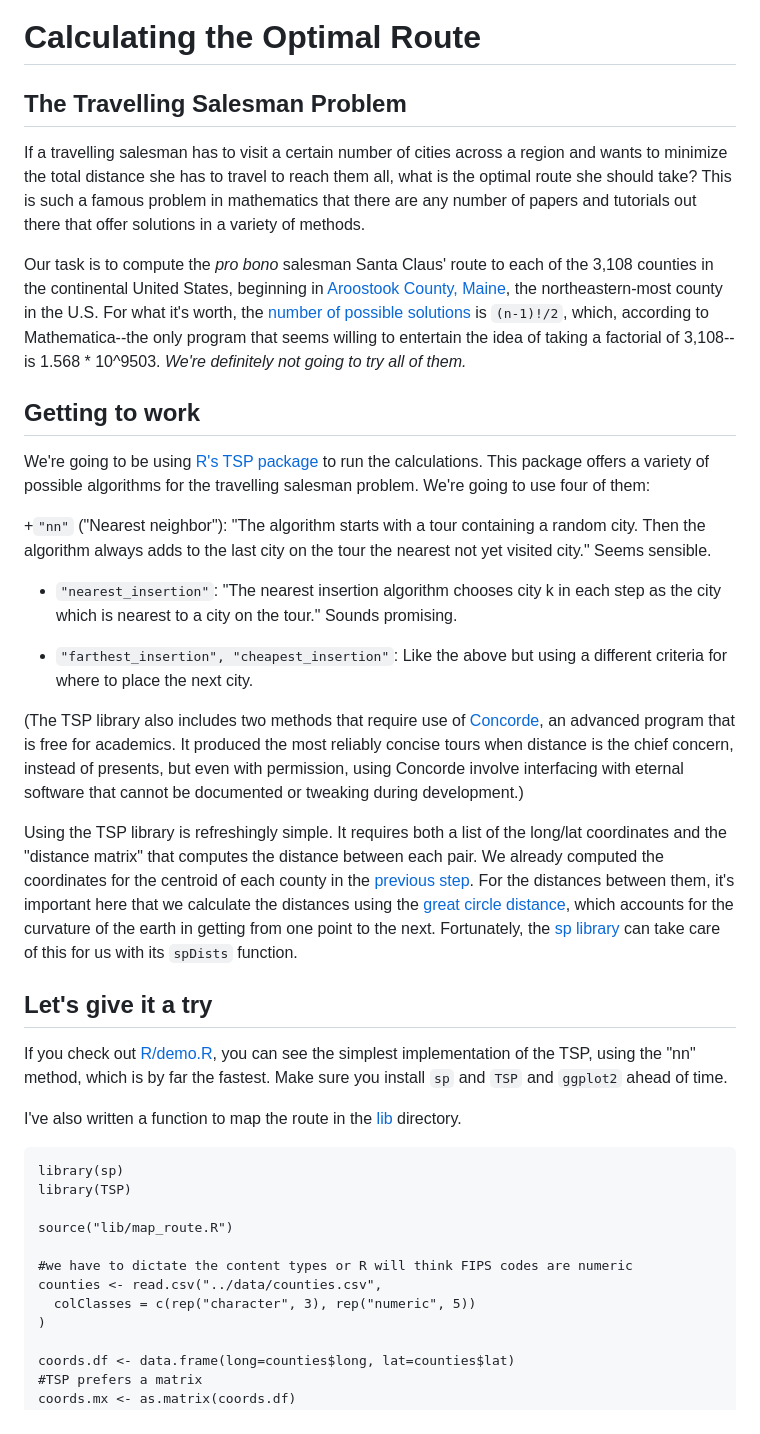
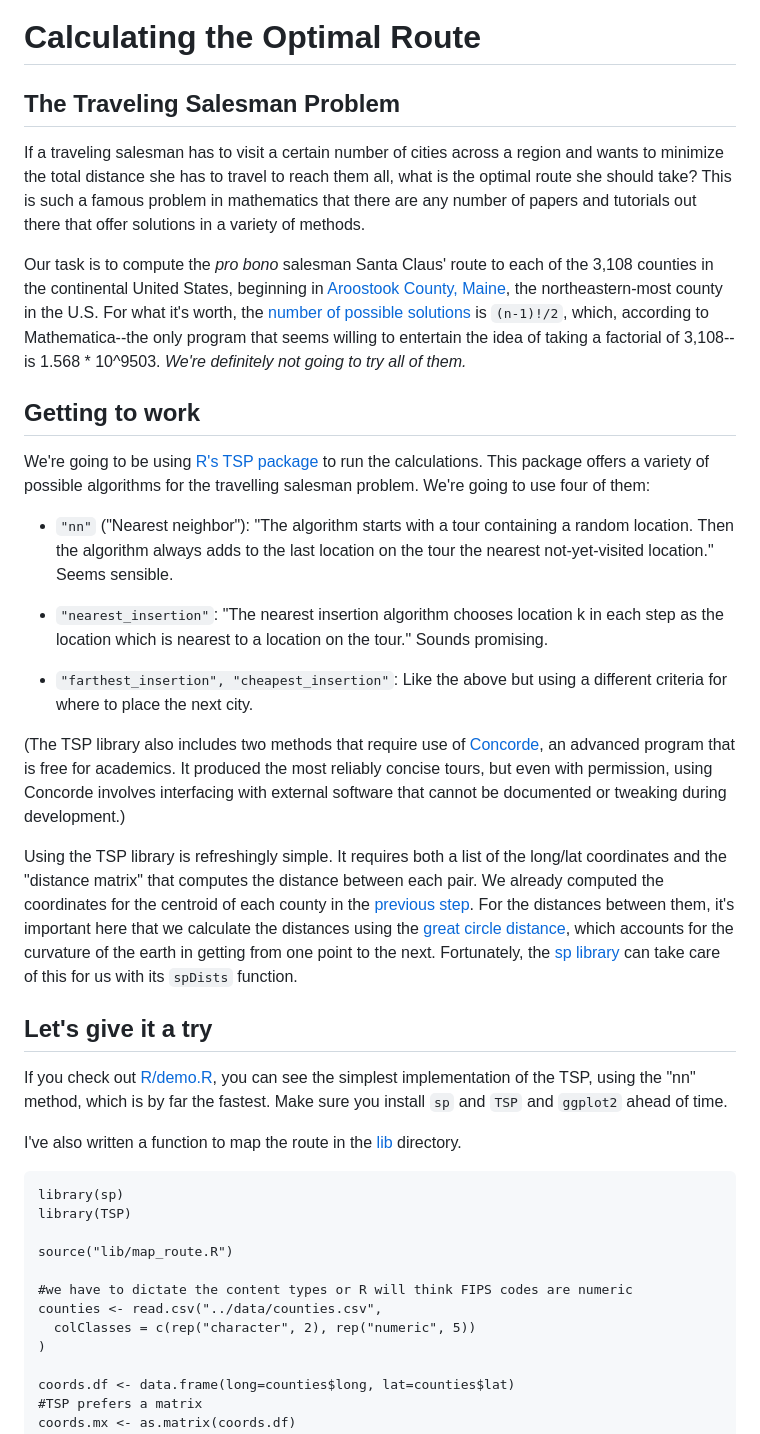
Before and after one commit to TimeMagazineLabs/traveling_santa_problem, a Markdown page: docs/TSP.md, the part around the change printed below. Drawn GitHub-style.

```diff
--- a/docs/TSP.md
+++ b/docs/TSP.md
@@ -1,8 +1,8 @@
 # Calculating the Optimal Route
 
-## The Travelling Salesman Problem
+## The Traveling Salesman Problem
 
-If a travelling salesman has to visit a certain number of cities across a region and wants to minimize the total distance she has to travel to reach them all, what is the optimal route she should take? This is such a famous problem in mathematics that there are any number of papers and tutorials out there that offer solutions in a variety of methods.
+If a traveling salesman has to visit a certain number of cities across a region and wants to minimize the total distance she has to travel to reach them all, what is the optimal route she should take? This is such a famous problem in mathematics that there are any number of papers and tutorials out there that offer solutions in a variety of methods.
 
 Our task is to compute the *pro bono* salesman Santa Claus' route to each of the 3,108 counties in the continental United States, beginning in [Aroostook County, Maine](https://en.wikipedia.org/wiki/Aroostook_County,_Maine), the northeastern-most county in the U.S. For what it's worth, the [number of possible solutions](http://math.stackexchange.com/questions/725396/how-many-routes-possible-in-the-traveling-salesman-problem-with-n-cities-and) is `(n-1)!/2`, which, according to Mathematica--the only program that seems willing to entertain the idea of taking a factorial of 3,108--is 1.568 * 10^9503. *We're definitely not going to try all of them.*
 
@@ -10,13 +10,13 @@ Our task is to compute the *pro bono* salesman Santa Claus' route to each of the
 
 We're going to be using [R's TSP package](https://cran.r-project.org/web/packages/TSP/TSP.pdf) to run the calculations. This package offers a variety of possible algorithms for the travelling salesman problem. We're going to use four of them:
 
-+`"nn"` ("Nearest neighbor"): "The algorithm starts with a tour containing a random city. Then the algorithm always adds to the last city on the tour the nearest not yet visited city." Seems sensible.
++ `"nn"` ("Nearest neighbor"): "The algorithm starts with a tour containing a random location. Then the algorithm always adds to the last location on the tour the nearest not-yet-visited location." Seems sensible.
 
-+ `"nearest_insertion"`: "The nearest insertion algorithm chooses city k in each step as the city which is nearest to a city on the tour." Sounds promising.
++ `"nearest_insertion"`: "The nearest insertion algorithm chooses location k in each step as the location which is nearest to a location on the tour." Sounds promising.
 
 + `"farthest_insertion", "cheapest_insertion"`: Like the above but using a different criteria for where to place the next city.
 
-(The TSP library also includes two methods that require use of [Concorde](https://en.wikipedia.org/wiki/Concorde_TSP_Solver), an advanced program that is free for academics. It produced the most reliably concise tours when distance is the chief concern, instead of presents, but even with permission, using Concorde involve interfacing with eternal software that cannot be documented or tweaking during development.)
+(The TSP library also includes two methods that require use of [Concorde](https://en.wikipedia.org/wiki/Concorde_TSP_Solver), an advanced program that is free for academics. It produced the most reliably concise tours, but even with permission, using Concorde involves interfacing with external software that cannot be documented or tweaking during development.)
 
 Using the TSP library is refreshingly simple. It requires both a list of the long/lat coordinates and the "distance matrix" that computes the distance between each pair. We already computed the coordinates for the centroid of each county in the [previous step](data.md). For the distances between them, it's important here that we calculate the distances using the [great circle distance](https://en.wikipedia.org/wiki/Great-circle_distance), which accounts for the curvature of the earth in getting from one point to the next. Fortunately, the [sp library](https://cran.r-project.org/web/packages/sp/sp.pdf) can take care of this for us with its `spDists` function.
 
@@ -32,7 +32,7 @@ I've also written a function to map the route in the [lib](R/lib) directory.
 
 	#we have to dictate the content types or R will think FIPS codes are numeric
 	counties <- read.csv("../data/counties.csv",
-	  colClasses = c(rep("character", 3), rep("numeric", 5))
+	  colClasses = c(rep("character", 2), rep("numeric", 5))
 	)
 
 	coords.df <- data.frame(long=counties$long, lat=counties$lat)
```
Also changed, not shown: other parts of docs/TSP.md (+12 -6 lines), docs/nn.png (added), 8 other files.
